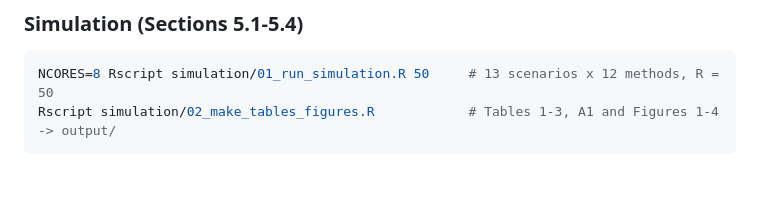
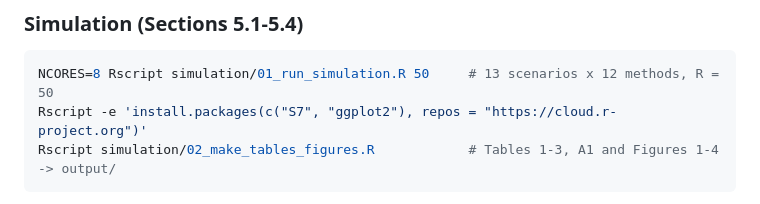
Before and after one commit to EmmanuelMasavoDjegou/Hierarchical-Variable-Selection-in-Penalized-Cox-Models-for-IPD-Meta-Analysis, a Markdown page: README.md, the part around the change. Rendered like a GitHub page; blank space fills up the shorter version.

````diff
--- a/README.md
+++ b/README.md
@@ -274,6 +274,7 @@ with `parallel::mclapply` (Linux and macOS; on Windows leave `NCORES` unset).
 
 ```bash
 NCORES=8 Rscript simulation/01_run_simulation.R 50     # 13 scenarios x 12 methods, R = 50
+Rscript -e 'install.packages(c("S7", "ggplot2"), repos = "https://cloud.r-project.org")'
 Rscript simulation/02_make_tables_figures.R            # Tables 1-3, A1 and Figures 1-4 -> output/
 ```
 
````
